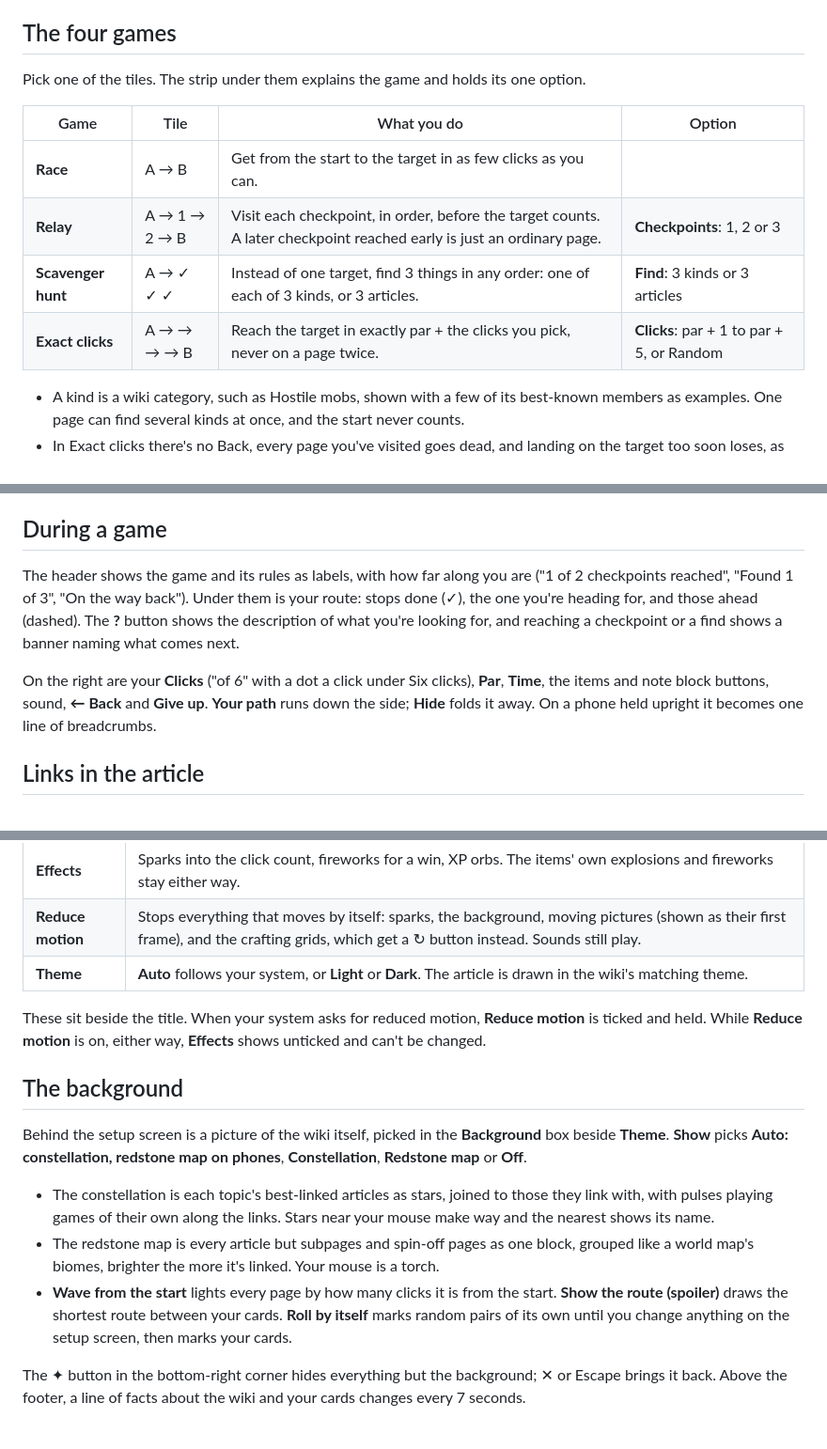
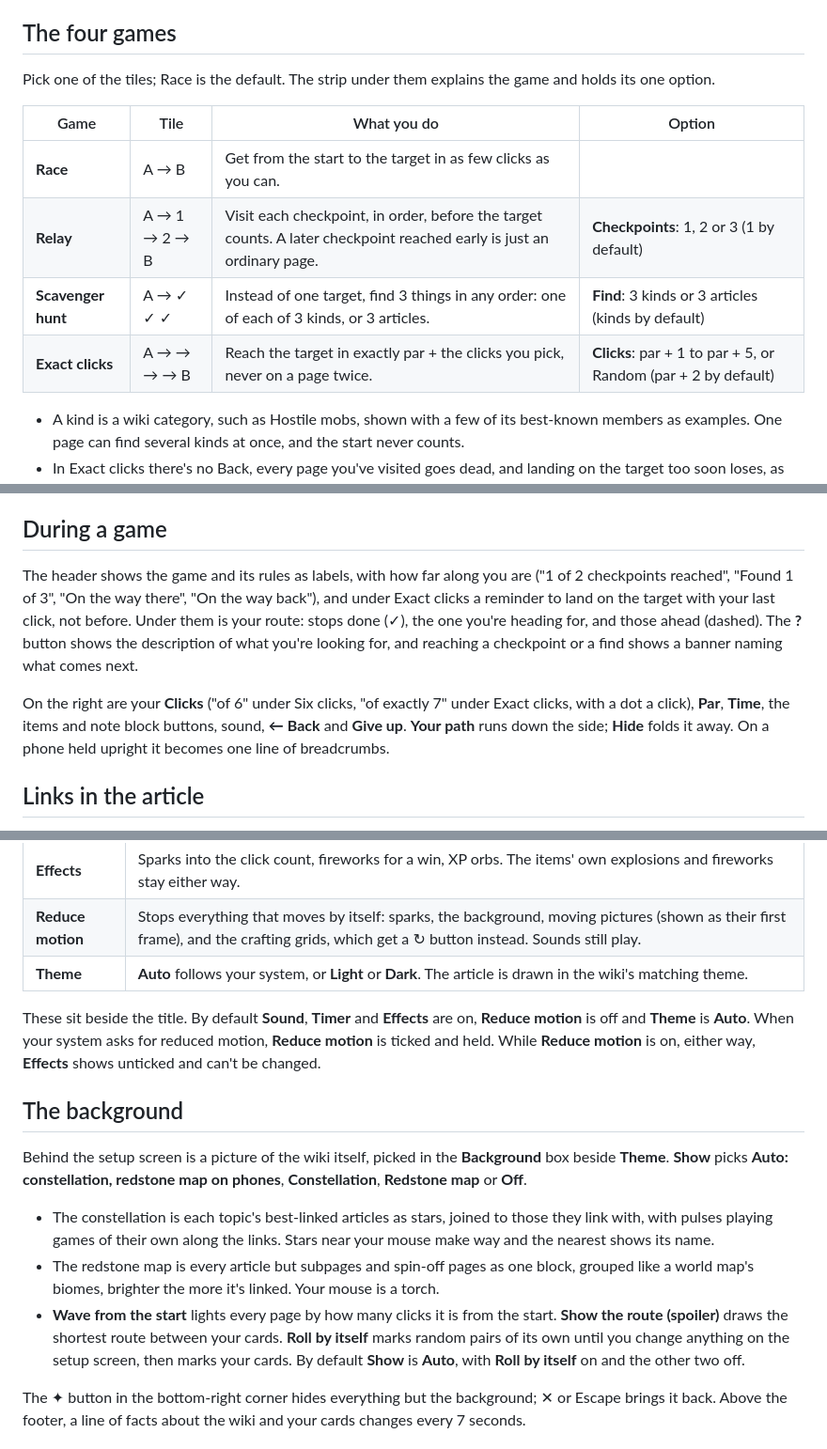
Before and after one commit to P3NG00/mc-wiki-race, a Markdown page: docs/how-to-play.md, 3 parts joined by grey strips. Shown at 94% size. GitHub-like rendering.

Commit message:
Give the defaults, Distance unknown, the header's other notes and Exact clicks's count in how to play, and link Target par to its own section

```diff
--- a/docs/how-to-play.md
+++ b/docs/how-to-play.md
@@ -24,14 +24,14 @@ Under those come three steps: **1 · Choose a game**, **2 · Extra rules** and *
 
 ## The four games
 
-Pick one of the tiles. The strip under them explains the game and holds its one option.
+Pick one of the tiles; Race is the default. The strip under them explains the game and holds its one option.
 
 | Game | Tile | What you do | Option |
 |---|---|---|---|
 | **Race** | A → B | Get from the start to the target in as few clicks as you can. | |
-| **Relay** | A → 1 → 2 → B | Visit each checkpoint, in order, before the target counts. A later checkpoint reached early is just an ordinary page. | **Checkpoints**: 1, 2 or 3 |
-| **Scavenger hunt** | A → ✓ ✓ ✓ | Instead of one target, find 3 things in any order: one of each of 3 kinds, or 3 articles. | **Find**: 3 kinds or 3 articles |
-| **Exact clicks** | A → → → → B | Reach the target in exactly par + the clicks you pick, never on a page twice. | **Clicks**: par + 1 to par + 5, or Random |
+| **Relay** | A → 1 → 2 → B | Visit each checkpoint, in order, before the target counts. A later checkpoint reached early is just an ordinary page. | **Checkpoints**: 1, 2 or 3 (1 by default) |
+| **Scavenger hunt** | A → ✓ ✓ ✓ | Instead of one target, find 3 things in any order: one of each of 3 kinds, or 3 articles. | **Find**: 3 kinds or 3 articles (kinds by default) |
+| **Exact clicks** | A → → → → B | Reach the target in exactly par + the clicks you pick, never on a page twice. | **Clicks**: par + 1 to par + 5, or Random (par + 2 by default) |
 
 - A kind is a wiki category, such as Hostile mobs, shown with a few of its best-known members as examples. One page can find several kinds at once, and the start never counts.
 - In Exact clicks there's no Back, every page you've visited goes dead, and landing on the target too soon loses, as does running out of clicks. There's always a route of the count: the result shows one.
@@ -104,9 +104,9 @@ The **Spin-offs** row does the same for Dungeons, Dungeons II, Legends, Earth, S
 
 ## During a game
 
-The header shows the game and its rules as labels, with how far along you are ("1 of 2 checkpoints reached", "Found 1 of 3", "On the way back"). Under them is your route: stops done (✓), the one you're heading for, and those ahead (dashed). The **?** button shows the description of what you're looking for, and reaching a checkpoint or a find shows a banner naming what comes next.
+The header shows the game and its rules as labels, with how far along you are ("1 of 2 checkpoints reached", "Found 1 of 3", "On the way there", "On the way back"), and under Exact clicks a reminder to land on the target with your last click, not before. Under them is your route: stops done (✓), the one you're heading for, and those ahead (dashed). The **?** button shows the description of what you're looking for, and reaching a checkpoint or a find shows a banner naming what comes next.
 
-On the right are your **Clicks** ("of 6" with a dot a click under Six clicks), **Par**, **Time**, the items and note block buttons, sound, **← Back** and **Give up**. **Your path** runs down the side; **Hide** folds it away. On a phone held upright it becomes one line of breadcrumbs.
+On the right are your **Clicks** ("of 6" under Six clicks, "of exactly 7" under Exact clicks, with a dot a click), **Par**, **Time**, the items and note block buttons, sound, **← Back** and **Give up**. **Your path** runs down the side; **Hide** folds it away. On a phone held upright it becomes one line of breadcrumbs.
 
 ## Links in the article
 
@@ -201,7 +201,7 @@ A link without `rules` plays on Relaxed. `#rules=…` on its own sets the rules
 | **Reduce motion** | Stops everything that moves by itself: sparks, the background, moving pictures (shown as their first frame), and the crafting grids, which get a ↻ button instead. Sounds still play. |
 | **Theme** | **Auto** follows your system, or **Light** or **Dark**. The article is drawn in the wiki's matching theme. |
 
-These sit beside the title. When your system asks for reduced motion, **Reduce motion** is ticked and held. While **Reduce motion** is on, either way, **Effects** shows unticked and can't be changed.
+These sit beside the title. By default **Sound**, **Timer** and **Effects** are on, **Reduce motion** is off and **Theme** is **Auto**. When your system asks for reduced motion, **Reduce motion** is ticked and held. While **Reduce motion** is on, either way, **Effects** shows unticked and can't be changed.
 
 ## The background
 
@@ -209,7 +209,7 @@ Behind the setup screen is a picture of the wiki itself, picked in the **Backgro
 
 - The constellation is each topic's best-linked articles as stars, joined to those they link with, with pulses playing games of their own along the links. Stars near your mouse make way and the nearest shows its name.
 - The redstone map is every article but subpages and spin-off pages as one block, grouped like a world map's biomes, brighter the more it's linked. Your mouse is a torch.
-- **Wave from the start** lights every page by how many clicks it is from the start. **Show the route (spoiler)** draws the shortest route between your cards. **Roll by itself** marks random pairs of its own until you change anything on the setup screen, then marks your cards.
+- **Wave from the start** lights every page by how many clicks it is from the start. **Show the route (spoiler)** draws the shortest route between your cards. **Roll by itself** marks random pairs of its own until you change anything on the setup screen, then marks your cards. By default **Show** is **Auto**, with **Roll by itself** on and the other two off.
 
 The ✦ button in the bottom-right corner hides everything but the background; ✕ or Escape brings it back. Above the footer, a line of facts about the wiki and your cards changes every 7 seconds.
 
```
Also changed, not shown: other parts of docs/how-to-play.md (+2 -2 lines), docs/hosting.md (+1 -1 lines).
